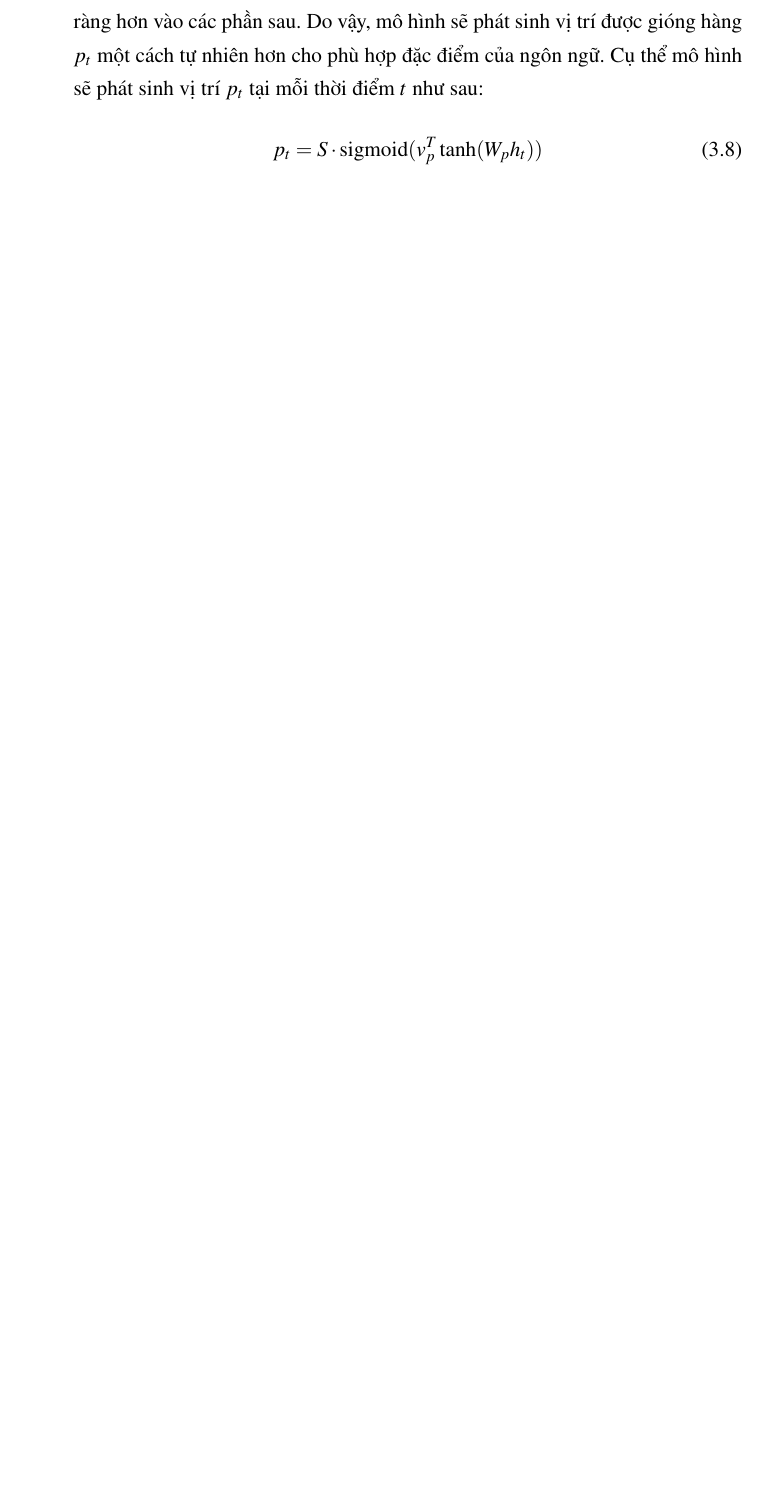
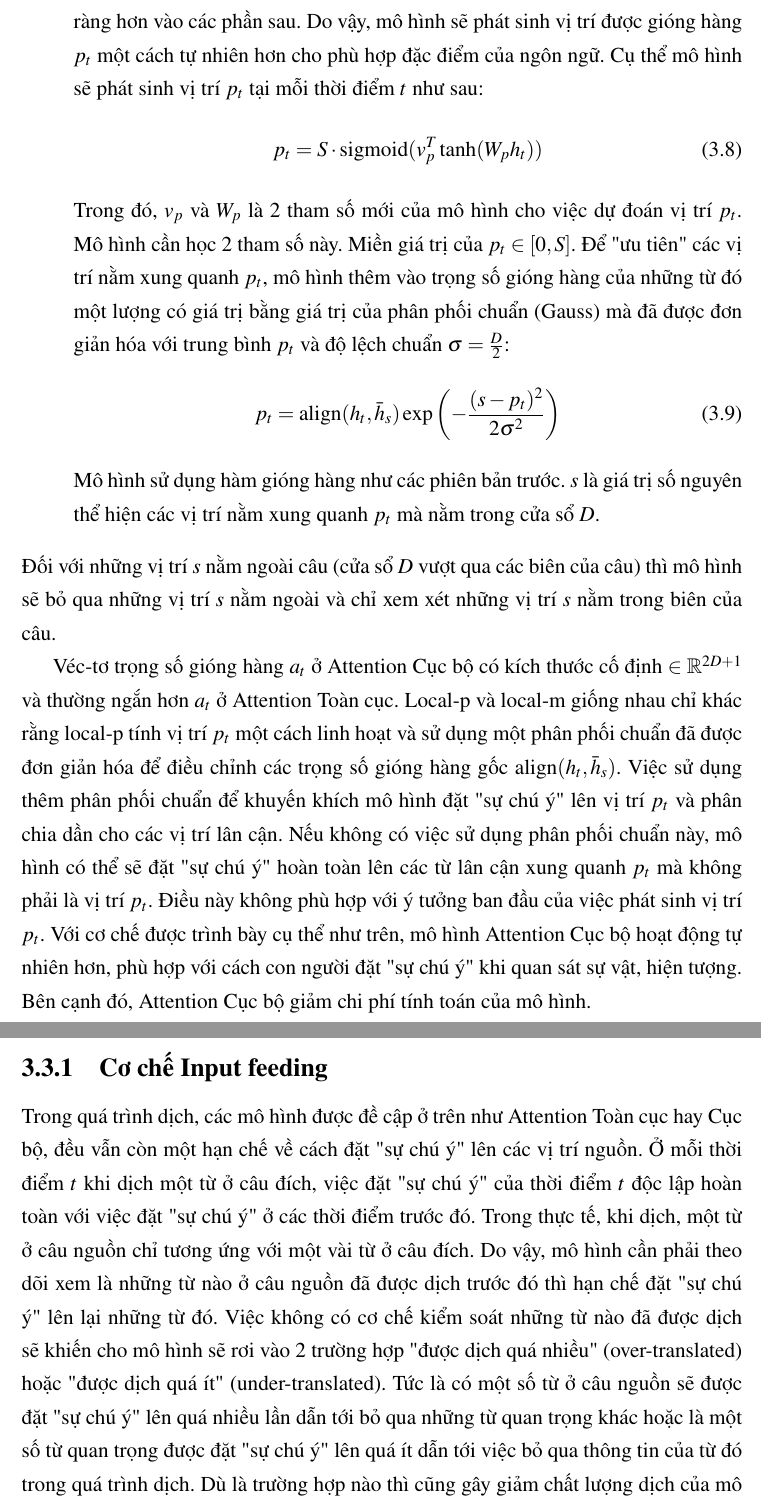
Before and after one commit to tulongthienvu/thesis, a LaTeX thesis (Thesis.tex, which reads Chapter3/chapter3.tex): part of page 34 of 64 before the commit and two parts of pages 34 and 35 of 66 after it, the two joined at a grey line, cut so that both start at the same text, the shorter picture padded with empty space. The pictures show the PDF file Thesis.pdf that the author committed with the source.

Commit message:
complete attention

```diff
--- a/Chapter3/chapter3.tex
+++ b/Chapter3/chapter3.tex
@@ -103,9 +103,22 @@ Mô hình Attention Cục bộ có 2 biến thể:
 	\item Gióng hàng đều (monotonic alignment - local-m): vị trí được gióng hàng được phát sinh một cách đơn giản bằng cách cho $p_t = t$ tại mỗi thời điểm $t$. Ta giả định rằng các từ ở câu nguồn và các từ ở câu đích được gióng hàng đều nhau theo từng từ.
 	\item Gióng hàng dự đoán (predictive alignment - local-p): giả định rằng tất cả từ ở câu nguồn và câu đích đều được gióng hàng đều nhau không thực tế vì giữa 2 ngôn ngữ có ngữ pháp riêng và trật tự từ khác nhau. Chúng tôi sẽ trình bày rõ ràng hơn vào các phần sau. Do vậy, mô hình sẽ phát sinh vị trí được gióng hàng $p_t$ một cách tự nhiên hơn cho phù hợp đặc điểm của ngôn ngữ. Cụ thể mô hình sẽ phát sinh vị trí $p_t$ tại mỗi thời điểm $t$ như sau:
 	\begin{equation}
-	p_t = S \cdot \text{sigmoid} (v^T_p \tanh(W_ph_t))
+	p_t = S \cdot \text{sigmoid} (v^T_p \tanh(W_p h_t))
 	\end{equation}
+	Trong đó, $v_p$ và $W_p$ là 2 tham số mới của mô hình cho việc dự đoán vị trí $p_t$. Mô hình cần học 2 tham số này. Miền giá trị của $p_t \in [0, S]$.
+	Để "ưu tiên" các vị trí nằm xung quanh $p_t$, mô hình thêm vào trọng số gióng hàng của những từ đó một lượng có giá trị bằng giá trị của phân phối chuẩn (Gauss) mà đã được đơn giản hóa với trung bình $p_t$ và độ lệch chuẩn $\sigma = \frac{D}{2}$:
+	\begin{equation}
+	p_t = \text{align}(h_t, \bar{h}_s)\exp\left(-\frac{(s-p_t)^2}{2\sigma^2}\right)
+	\end{equation}
+	Mô hình sử dụng hàm gióng hàng như các phiên bản trước. $s$ là giá trị số nguyên thể hiện các vị trí nằm xung quanh $p_t$ mà nằm trong cửa sổ $D$.
 \end{itemize}
+ Đối với những vị trí $s$ nằm ngoài câu (cửa sổ $D$ vượt qua các biên của câu) thì mô hình sẽ bỏ qua những vị trí $s$ nằm ngoài và chỉ xem xét những vị trí $s$ nằm trong biên của câu.
+
+ Véc-tơ trọng số gióng hàng $a_t$ ở Attention Cục bộ có kích thước cố định $\in \mathbb{R}^{2D + 1}$ và thường ngắn hơn $a_t$ ở Attention Toàn cục. Local-p và local-m giống nhau chỉ khác rằng local-p tính vị trí $p_t$ một cách linh hoạt và sử dụng một phân phối chuẩn đã được đơn giản hóa để điều chỉnh các trọng số gióng hàng gốc $\text{align}(h_t, \bar{h}_s)$. Việc sử dụng thêm phân phối chuẩn để khuyến khích mô hình đặt "sự chú ý" lên vị trí $p_t$ và phân chia dần cho các vị trí lân cận. Nếu không có việc sử dụng phân phối chuẩn này, mô hình có thể sẽ đặt "sự chú ý" hoàn toàn lên các từ lân cận xung quanh $p_t$ mà không phải là vị trí $p_t$. Điều này không phù hợp với ý tưởng ban đầu của việc phát sinh vị trí $p_t$.
+Với cơ chế được trình bày cụ thể như trên, mô hình Attention Cục bộ hoạt động tự nhiên hơn, phù hợp với cách con người đặt "sự chú ý" khi quan sát sự vật, hiện tượng. Bên cạnh đó, Attention Cục bộ giảm chi phí tính toán của mô hình.
+
+\subsection{Cơ chế Input feeding}
+Trong quá trình dịch, các mô hình được đề cập ở trên như Attention Toàn cục hay Cục bộ, đều vẫn còn một hạn chế về cách đặt "sự chú ý" lên các vị trí nguồn. Ở mỗi thời điểm $t$ khi dịch một từ ở câu đích, việc đặt "sự chú ý" của thời điểm $t$ độc lập hoàn toàn với việc đặt "sự chú ý" ở các thời điểm trước đó. Trong thực tế, khi dịch, một từ ở câu nguồn chỉ tương ứng với một vài từ ở câu đích. Do vậy, mô hình cần phải theo dõi xem là những từ nào ở câu nguồn đã được dịch trước đó thì hạn chế đặt "sự chú ý" lên lại những từ đó. Việc không có cơ chế kiểm soát những từ nào đã được dịch sẽ khiến cho mô hình sẽ rơi vào 2 trường hợp "được dịch quá nhiều" (over-translated) hoặc "được dịch quá ít" (under-translated). Tức là có một số từ ở câu nguồn sẽ được đặt "sự chú ý" lên quá nhiều lần dẫn tới bỏ qua những từ quan trọng khác hoặc là một số từ quan trọng được đặt "sự chú ý" lên quá ít dẫn tới việc bỏ qua thông tin của từ đó trong quá trình dịch. Dù là trường hợp nào thì cũng gây giảm chất lượng dịch của mô hình.
 
 \subsection{Thuật toán ``Sleep-Wake Stochastic Gradient Descent''}
 Để khắc phục khó khăn của việc huấn luyện SRAEs với chuẩn L1, chúng tôi đề xuất một phiên bản điều chỉnh của thuật toán ``Stochastic Gradient Descent'' (SGD), gọi là ``Sleep-Wake Stochastic Gradient Descent'' (SW-SGD). Ý tưởng là trong mỗi ``epoch'' của SGD (một ``epoch'' ứng một lần duyệt qua tất cả các mẫu trong tập huấn luyện), ta tính tổng giá trị đầu ra của mỗi nơ-ron ẩn; và sau mỗi ``epoch'', ta kiểm xem có nơ-ron nào ``ngủ'' không (có tổng giá trị đầu ra bằng không) và ``đánh thức'' chúng bằng cách khởi tạo lại véc-tơ trọng số đi vào. Mặc dù cách làm này rất đơn giản, nhưng thí nghiệm của chúng tôi cho thấy nó có thể giúp SRAEs học được thành công các đặc trưng mà không có đặc trưng nào ``ngủ''.
```
Also changed, not shown: Thesis.pdf, 12 other files.
